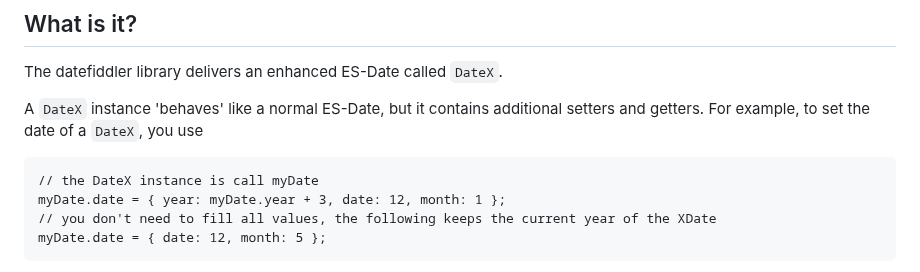
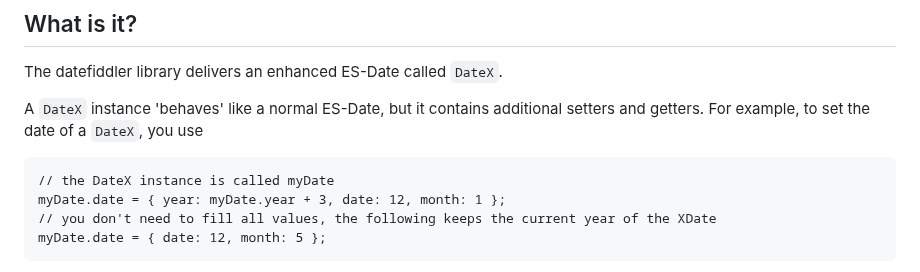
Before and after one commit to KooiInc/es-date-fiddler, a Markdown page: README.md, the part around the change. Drawn GitHub-style.

````diff
--- a/README.md
+++ b/README.md
@@ -9,7 +9,7 @@ The datefiddler library delivers an enhanced ES-Date called `DateX`.
 A `DateX` instance 'behaves' like a normal ES-Date, but it contains additional setters and getters. For example, to set the date of a `DateX`, you use
 
 ``` ecmascript 6
-// the DateX instance is call myDate
+// the DateX instance is called myDate
 myDate.date = { year: myDate.year + 3, date: 12, month: 1 };
 // you don't need to fill all values, the following keeps the current year of the XDate
 myDate.date = { date: 12, month: 5 };
````
